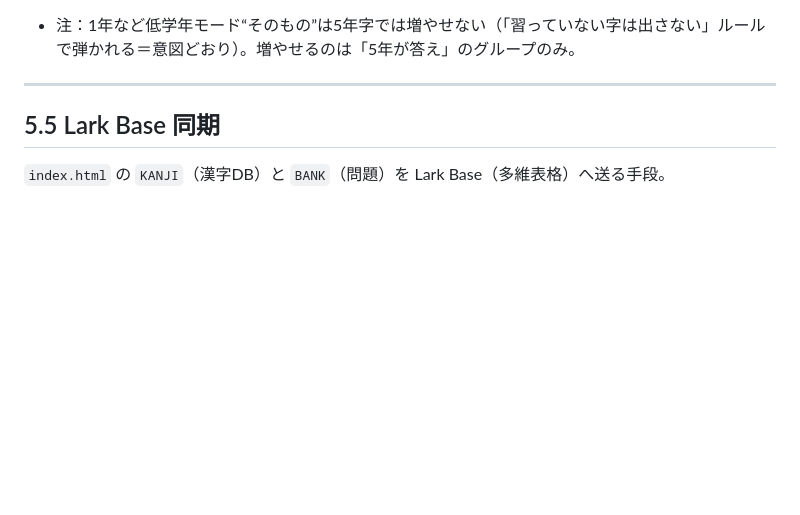
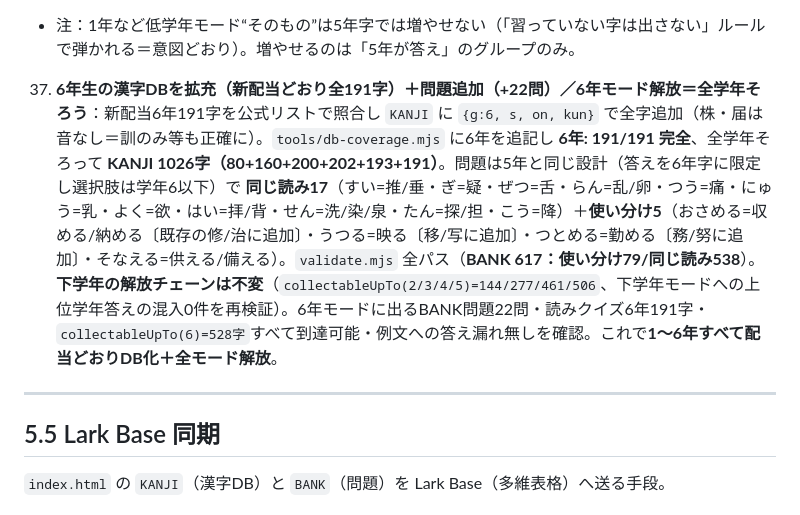
Before and after one commit to mikushiba/kanji-quiz, a Markdown page: 運用ガイド.md, the part around the change. GitHub-like rendering; blank space fills up the shorter version.

Commit message:
docs: 6年生の追加(191字DB＋22問・6年モード解放／全学年1026字)を運用ガイドに記録

```diff
--- a/運用ガイド.md
+++ b/運用ガイド.md
@@ -147,6 +147,7 @@ git add -A && git commit -m "問題を追加" && git push
 35. **5年生の漢字DBを拡充（新配当どおり全193字）＋問題追加（+31問）／5年モード解放**：学年別漢字配当表（2017告示・2020全面実施）の**新**5年配当193字を公式リストで照合し `KANJI` に `{g:5, s:画数, on:[音], kun:[訓]}` で全字追加。新配当で4年へ移った県名系（賀・群・徳・富）や6年へ移った字（恩・券・承・退・敵・預 等）を取り違えないよう確認。`tools/db-coverage.mjs` の `HAITOU` に5年を追記し **5年: 193/193 完全**。問題は **同じ読み8グループ**（こう=効厚耕構興／さい=再災妻際／げん=限現減／ひ=費比肥／む=務夢／ほう=報豊／ぼう=防暴／き=寄喜）＋**使い分け5グループ**（つとめる=務/努・うつる&うつす=移/写・おさめる=修/治・たつ=断・はかる=測〔測/計/量〕）を追加。選択肢は全部 学年5以下。`validate.mjs` 全パス（**BANK 575：使い分け71/同じ読み504**、KANJI 835字）。**DB追加で `gradeHasContent(5)` が真となり5年が「じゅんびちゅう」から解放対象に**（解放条件は従来どおり`collectableUpTo(4)=461字`の収集・ロジック無改変）。読みクイズ・図鑑も5年193字へ自動拡張。シミュレーションで 5年モードに出るBANK問題28問、読みクイズ5年193字、`collectableUpTo(5)=488字`が全て到達可能（6年解禁も詰まらない）・例文への答え漏れ無しを確認。
 36. **5年×低学年の同音字グループを追加（+20問）**：5年がDBに入ったことで作れるようになった「5年の字×なじみのある低学年の同音字」を追加。**同じ読み17**（にん=任/人・だん=断/男・ちく=築/竹・りつ=率/立・ふん=粉/分・どく=独/読・しき=織/色・ほ=保/歩・ぼ=墓/母・ぶつ=仏/物・は=破/波・じゅ=授/受・ひん=貧/品・めん=綿/面・る=留/流・ざい=罪/財/在・ぞう=増/像/造）＋**使い分け3**（あつい=厚〔既存の暑/熱に5年答えを追加〕・たつ=絶つ〔既存の断つ/立つに追加〕・つくる=造る/作る）。**設計の肝：答えを必ず5年の字に限定**（選択肢に5年字が入るので下学年モードからは自動除外）→ 5年モード・ぜんぶモードだけが充実し、**1〜4年の解放チェーンは不変**（`collectableUpTo(2/3/4)=144/277/461` 5年追加前と完全一致・下学年モードへの5年混入0件を再検証）。低学年の同音字を相方にするので5年の子の復習にもなる。`validate.mjs` 全パス（**BANK 595：使い分け74/同じ読み521**、KANJI 835字）。5年モードに出るBANK問題は28→**48問**に。
    - 注：1年など低学年モード“そのもの”は5年字では増やせない（「習っていない字は出さない」ルールで弾かれる＝意図どおり）。増やせるのは「5年が答え」のグループのみ。
+37. **6年生の漢字DBを拡充（新配当どおり全191字）＋問題追加（+22問）／6年モード解放＝全学年そろう**：新配当6年191字を公式リストで照合し `KANJI` に `{g:6, s, on, kun}` で全字追加（株・届は音なし＝訓のみ等も正確に）。`tools/db-coverage.mjs` に6年を追記し **6年: 191/191 完全**、全学年そろって **KANJI 1026字（80+160+200+202+193+191）**。問題は5年と同じ設計（答えを6年字に限定し選択肢は学年6以下）で **同じ読み17**（すい=推/垂・ぎ=疑・ぜつ=舌・らん=乱/卵・つう=痛・にゅう=乳・よく=欲・はい=拝/背・せん=洗/染/泉・たん=探/担・こう=降）＋**使い分け5**（おさめる=収める/納める〔既存の修/治に追加〕・うつる=映る〔移/写に追加〕・つとめる=勤める〔務/努に追加〕・そなえる=供える/備える）。`validate.mjs` 全パス（**BANK 617：使い分け79/同じ読み538**）。**下学年の解放チェーンは不変**（`collectableUpTo(2/3/4/5)=144/277/461/506`、下学年モードへの上位学年答えの混入0件を再検証）。6年モードに出るBANK問題22問・読みクイズ6年191字・`collectableUpTo(6)=528字`すべて到達可能・例文への答え漏れ無しを確認。これで**1〜6年すべて配当どおりDB化＋全モード解放**。
 
 ---
 
```
